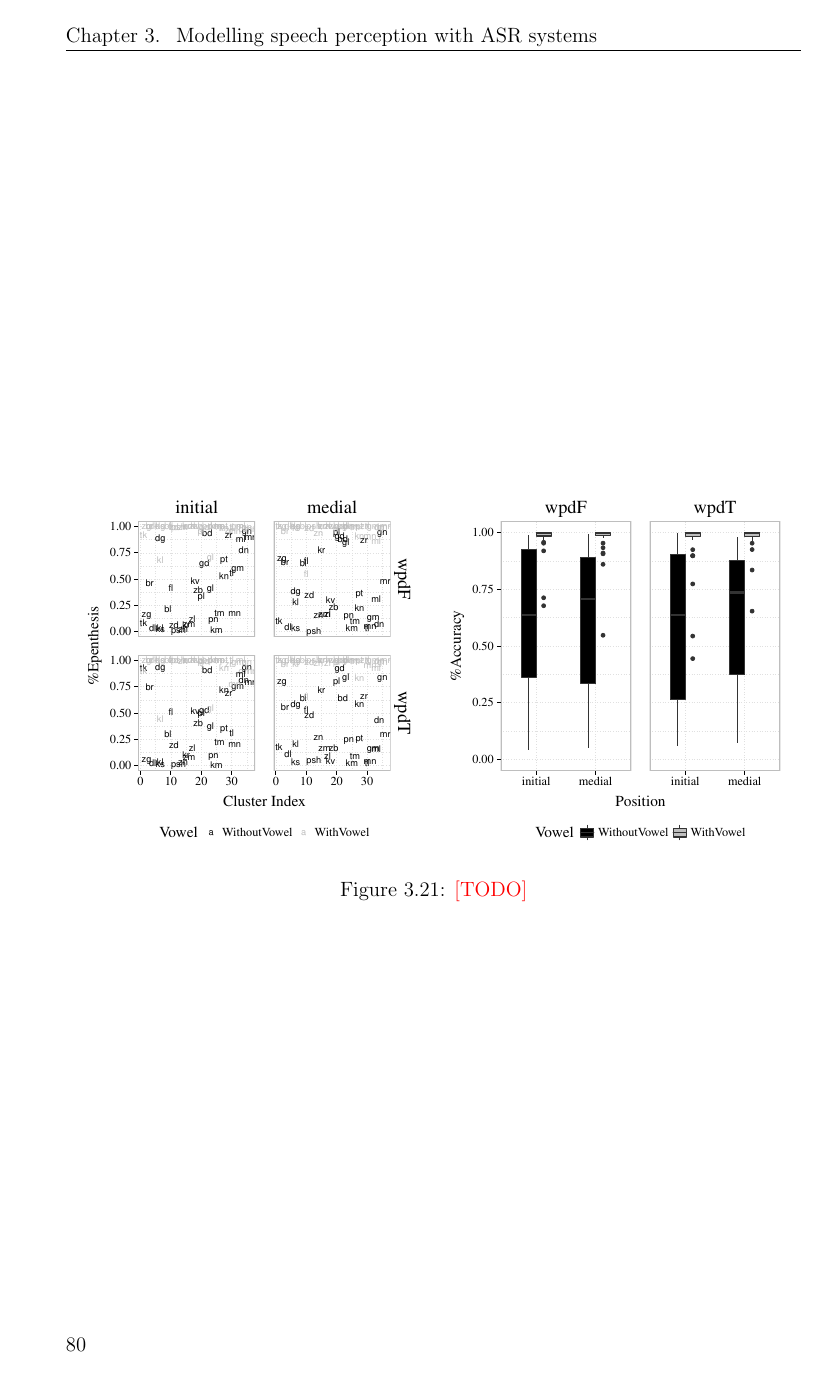
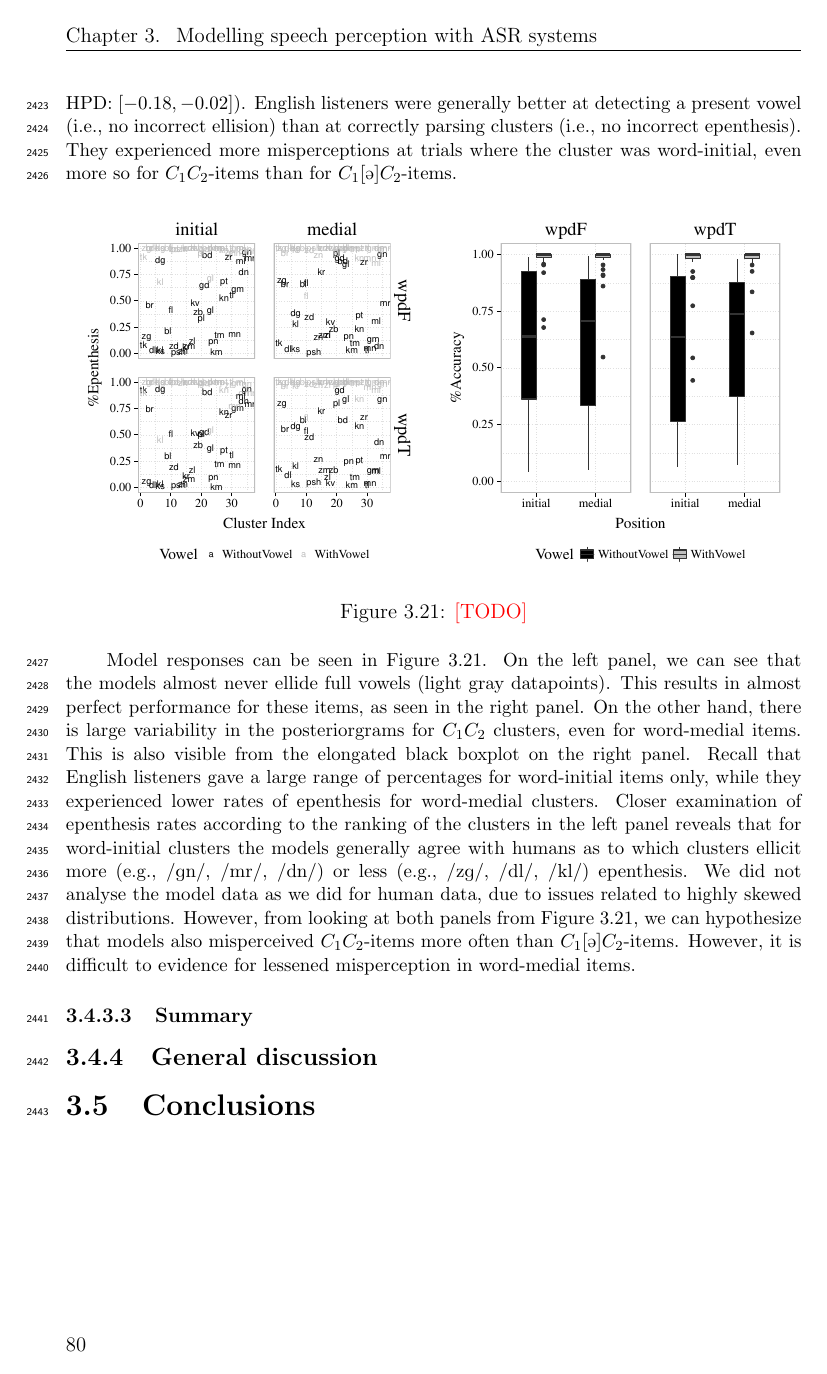
Before and after one commit to agr-ita/epen-thesis, a LaTeX thesis (main.tex, which reads chapters/chapter03.tex): page 88 of 125. Compiled offline with pdfLaTeX.

Commit message:
Ch3: wpd qualitative (2/2)

```diff
--- a/chapters/chapter03.tex
+++ b/chapters/chapter03.tex
@@ -870,3 +864,6 @@ The right panel of Figure \ref{fig:wpd-hum} shows the percentage of accuracy for
+The right panel of Figure \ref{fig:wpd-hum} shows the percentage of accuracy for human participants. We found a significant main effect for \textsc{Position} (mode: $-0.11$, HPD: $[-0.15, -0.07]$), \textsc{Vowel} (mode: $-0.07$, HPD: $[-0.11, -0.03]$), as well as their interaction (mode: $-0.12$, HPD: $[-0.18, -0.02]$). English listeners were generally better at detecting a present vowel (i.e., no incorrect ellision) than at correctly parsing clusters (i.e., no incorrect epenthesis). They experienced more misperceptions at trials where the cluster was word-initial, even more so for $C_{1}C_{2}$-items than for $C_{1}$\textipa{[@]}$C_{2}$-items. %\\
+
+%%%%%%%
 \begin{figure}[htb!]
     \centering
     \includegraphics[page=5, width=0.45\linewidth]{chapter03/art2ac_model_pgrams.pdf}%\\
@@ -878,6 +875,10 @@ The right panel of Figure \ref{fig:wpd-hum} shows the percentage of accuracy for
     \label{fig:wpd-mod}
   \end{figure}
 
+  Model responses can be seen in Figure \ref{fig:wpd-mod}. On the left panel, we can see that the models almost never ellide full vowels (light gray datapoints). This results in almost perfect performance for these items, as seen in the right panel.
+  On the other hand, there is large variability in the posteriorgrams for $C_{1}C_{2}$ clusters, even for word-medial items. This is also visible from the elongated black boxplot on the right panel. Recall that English listeners gave a large range of percentages for word-initial items only, while they experienced lower rates of epenthesis for word-medial clusters.
+  Closer examination of epenthesis rates according to the ranking of the clusters in the left panel reveals that for word-initial clusters the models generally agree with humans as to which clusters ellicit more (e.g., \textipa{/gn/}, \textipa{/mr/}, \textipa{/dn/}) or less (e.g., \textipa{/zg/}, \textipa{/dl/}, \textipa{/kl/}) epenthesis.
+  We did not analyse the model data as we did for human data, due to issues related to highly skewed distributions. However, from looking at both panels from Figure \ref{fig:wpd-mod}, we can hypothesize that models also misperceived $C_{1}C_{2}$-items more often than $C_{1}$\textipa{[@]}$C_{2}$-items. However, it is difficult to evidence for lessened misperception in word-medial items.
 
 \subsubsection{Summary}
 \subsection{General discussion}
```
Also changed, not shown: main.pdf, chapters/chapter03.tex (18 more changed lines), 3 other files.
